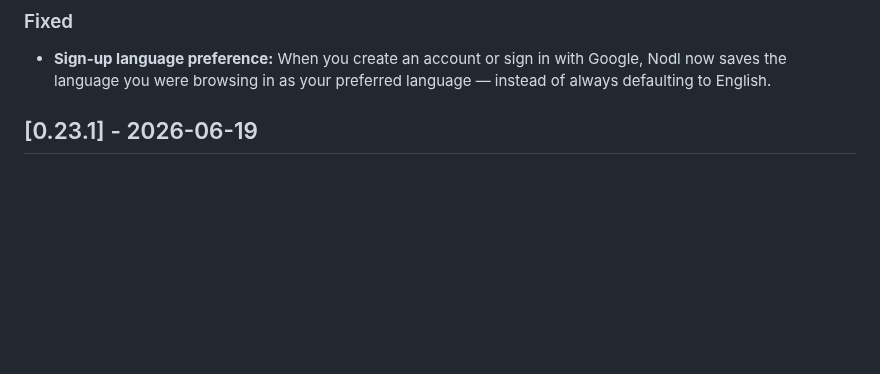
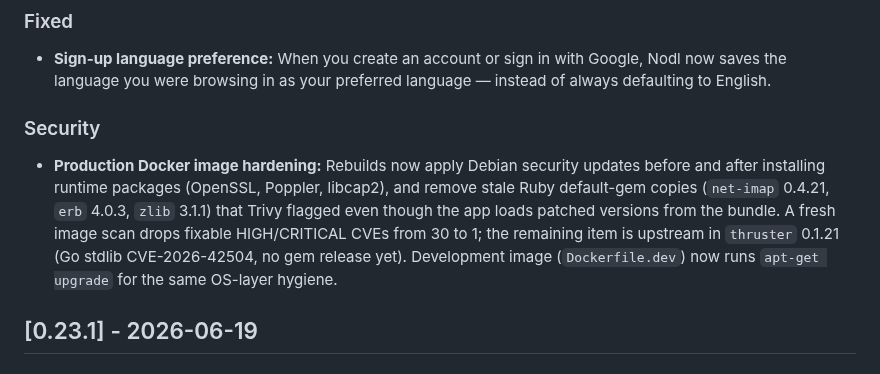
Before and after one commit to exnihiloai/nodl, a Markdown page: CHANGELOG.md, the part around the change. Rendered like a GitHub page; blank space fills up the shorter version.

Commit message:
chore: update CHANGELOG for security enhancements in Docker images
- Added a new section documenting the hardening of the production Docker image, including the application of Debian security updates and removal of outdated Ruby gems flagged by Trivy.
- Noted the significant reduction in fixable HIGH/CRITICAL CVEs from 30 to 1 following these updates.

```diff
--- a/CHANGELOG.md
+++ b/CHANGELOG.md
@@ -37,6 +37,9 @@ and this project adheres to [Semantic Versioning](https://semver.org/spec/v2.0.0
 
 ### Fixed
 - **Sign-up language preference:** When you create an account or sign in with Google, Nodl now saves the language you were browsing in as your preferred language — instead of always defaulting to English.
+
+### Security
+- **Production Docker image hardening:** Rebuilds now apply Debian security updates before and after installing runtime packages (OpenSSL, Poppler, libcap2), and remove stale Ruby default-gem copies (`net-imap` 0.4.21, `erb` 4.0.3, `zlib` 3.1.1) that Trivy flagged even though the app loads patched versions from the bundle. A fresh image scan drops fixable HIGH/CRITICAL CVEs from 30 to 1; the remaining item is upstream in `thruster` 0.1.21 (Go stdlib CVE-2026-42504, no gem release yet). Development image (`Dockerfile.dev`) now runs `apt-get upgrade` for the same OS-layer hygiene.
 
 ## [0.23.1] - 2026-06-19
 
```
